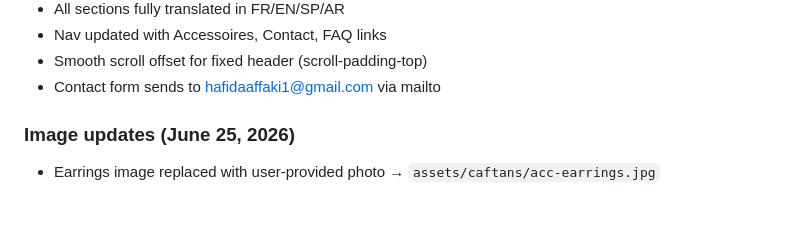
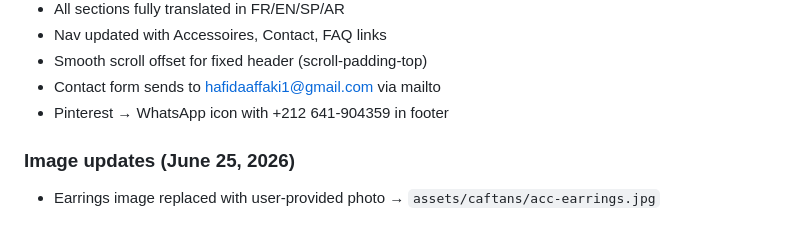
Before and after one commit to ucfzem/hf-Model, a Markdown page: conversation.md, the part around the change. Drawn GitHub-style.

Commit message:
chore: update conversation.md

```diff
--- a/conversation.md
+++ b/conversation.md
@@ -83,6 +83,7 @@
 - Nav updated with Accessoires, Contact, FAQ links
 - Smooth scroll offset for fixed header (scroll-padding-top)
 - Contact form sends to hafidaaffaki1@gmail.com via mailto
+- Pinterest → WhatsApp icon with +212 641-904359 in footer
 
 ### Image updates (June 25, 2026)
 - Earrings image replaced with user-provided photo → `assets/caftans/acc-earrings.jpg`
```
